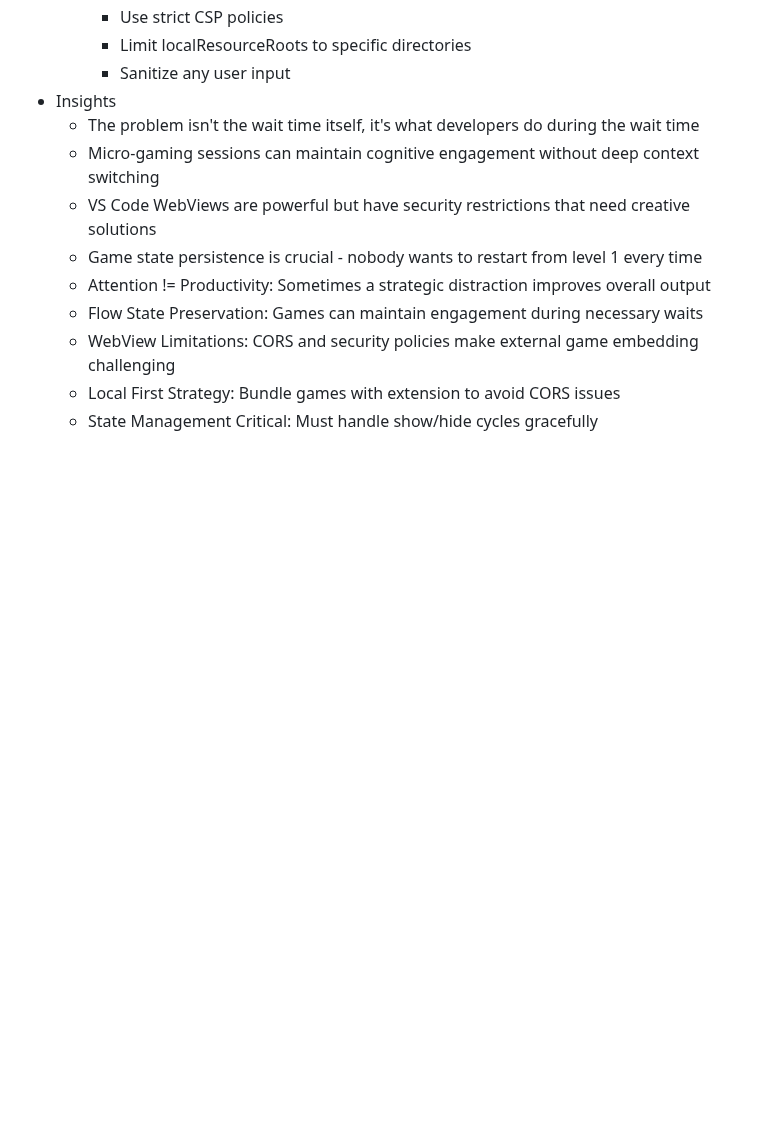
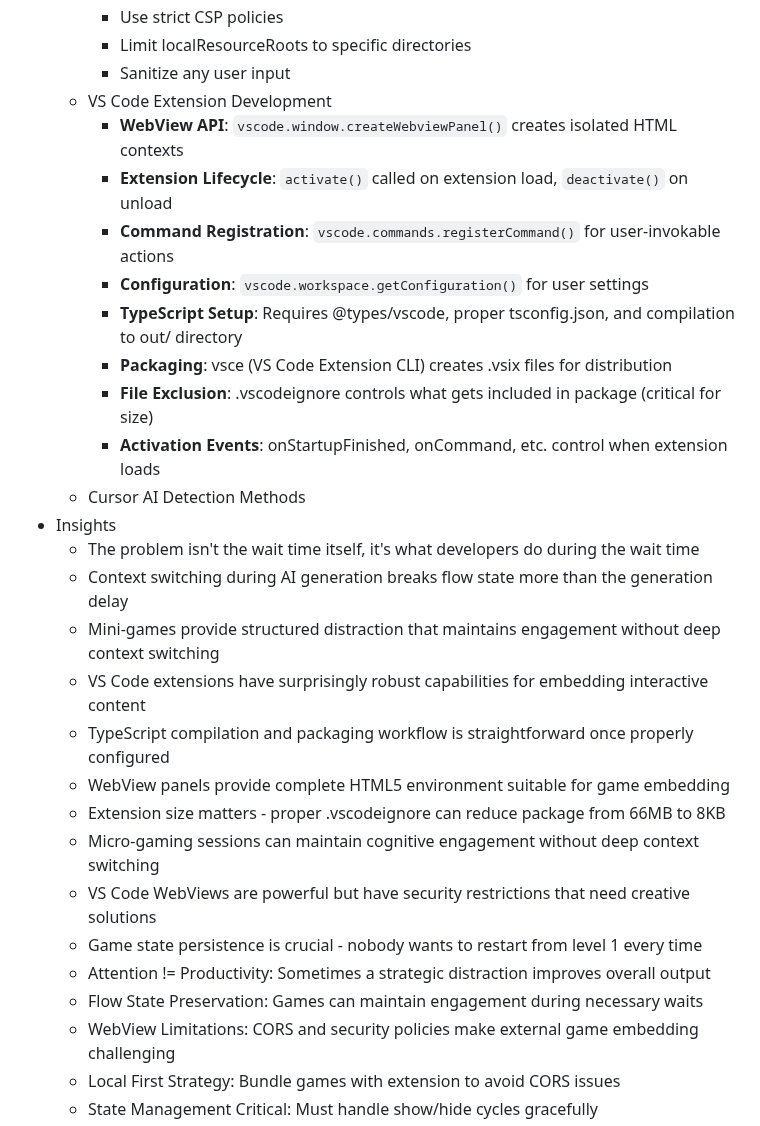
Before and after one commit to calemcnulty-gai/ritalin, a Markdown page: brainlift.md, the part around the change. GitHub-like rendering; blank space fills up the shorter version.

```diff
--- a/brainlift.md
+++ b/brainlift.md
@@ -73,8 +73,24 @@
     - Use strict CSP policies
     - Limit localResourceRoots to specific directories
     - Sanitize any user input
+  - VS Code Extension Development
+    - **WebView API**: `vscode.window.createWebviewPanel()` creates isolated HTML contexts
+    - **Extension Lifecycle**: `activate()` called on extension load, `deactivate()` on unload
+    - **Command Registration**: `vscode.commands.registerCommand()` for user-invokable actions
+    - **Configuration**: `vscode.workspace.getConfiguration()` for user settings
+    - **TypeScript Setup**: Requires @types/vscode, proper tsconfig.json, and compilation to out/ directory
+    - **Packaging**: vsce (VS Code Extension CLI) creates .vsix files for distribution
+    - **File Exclusion**: .vscodeignore controls what gets included in package (critical for size)
+    - **Activation Events**: onStartupFinished, onCommand, etc. control when extension loads
+  - Cursor AI Detection Methods
 - Insights
   - The problem isn't the wait time itself, it's what developers do during the wait time
+  - Context switching during AI generation breaks flow state more than the generation delay
+  - Mini-games provide structured distraction that maintains engagement without deep context switching
+  - VS Code extensions have surprisingly robust capabilities for embedding interactive content
+  - TypeScript compilation and packaging workflow is straightforward once properly configured
+  - WebView panels provide complete HTML5 environment suitable for game embedding
+  - Extension size matters - proper .vscodeignore can reduce package from 66MB to 8KB
   - Micro-gaming sessions can maintain cognitive engagement without deep context switching
   - VS Code WebViews are powerful but have security restrictions that need creative solutions
   - Game state persistence is crucial - nobody wants to restart from level 1 every time
```
Also changed, not shown: .cursor/changelog.md (+47 -0 lines), .cursor/project_plan.md (+2 -2 lines).
